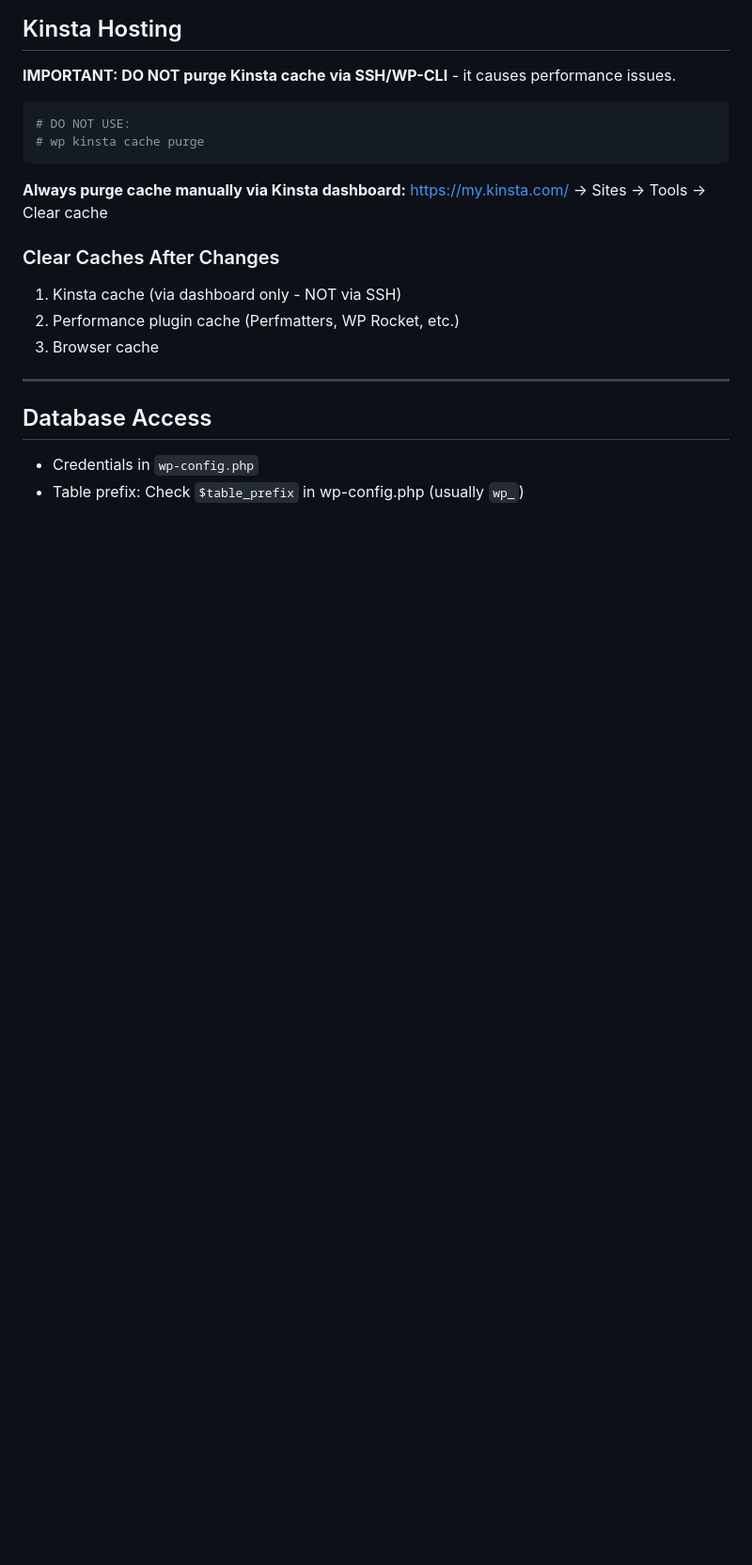
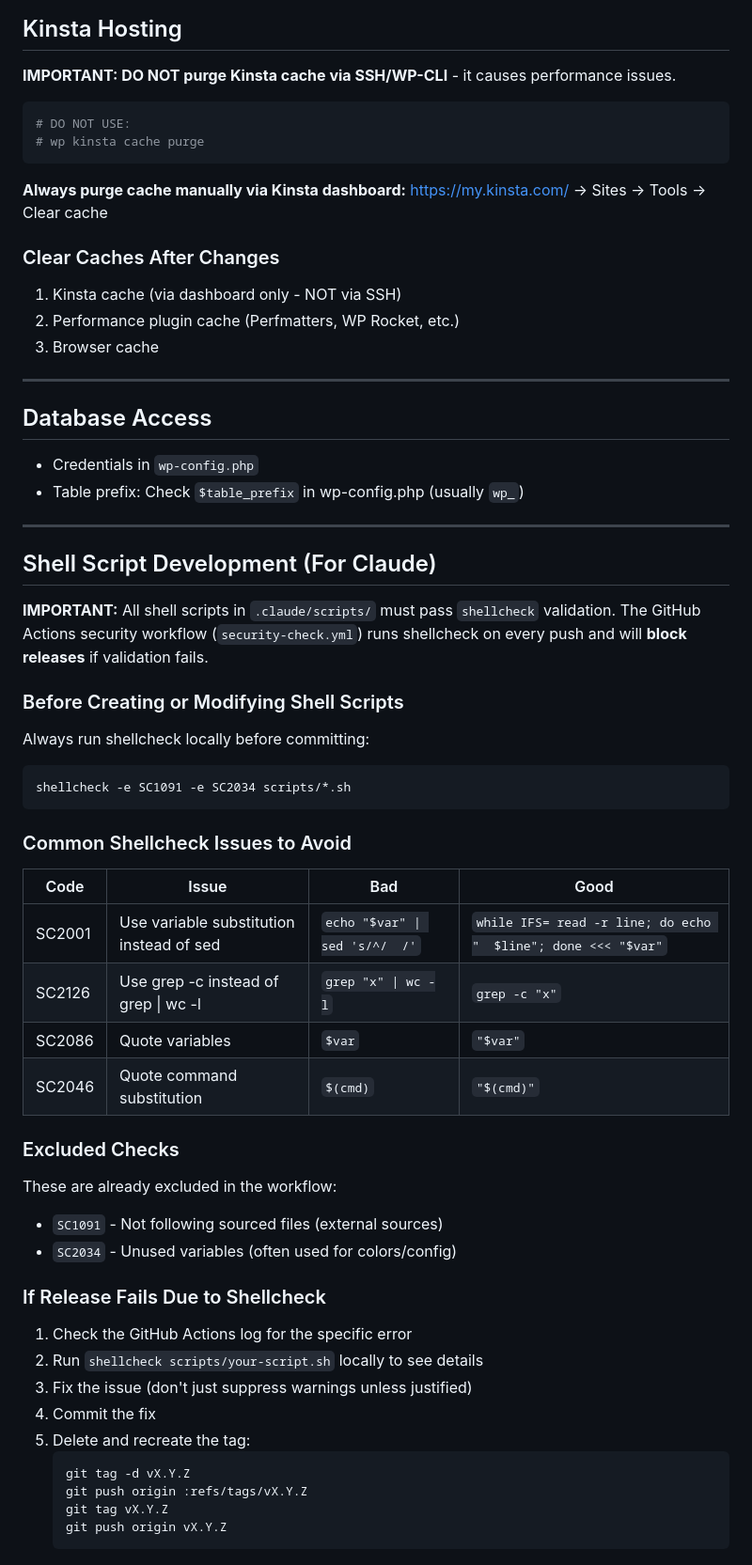
Before and after one commit to blaze-commerce/claude-wpm, a Markdown page: CLAUDE-BASE.md, the part around the change. Shown at 94% size. GitHub-like rendering; blank space fills up the shorter version.

Commit message:
docs: add shellcheck requirements for shell script development
Document the shellcheck validation requirement and common issues
to prevent future release failures due to script validation.

Co-Authored-By: Claude Opus 4.5 <noreply@anthropic.com>

````diff
--- a/CLAUDE-BASE.md
+++ b/CLAUDE-BASE.md
@@ -277,3 +277,46 @@ https://my.kinsta.com/ -> Sites -> Tools -> Clear cache
 
 - Credentials in `wp-config.php`
 - Table prefix: Check `$table_prefix` in wp-config.php (usually `wp_`)
+
+---
+
+## Shell Script Development (For Claude)
+
+**IMPORTANT:** All shell scripts in `.claude/scripts/` must pass `shellcheck` validation. The GitHub Actions security workflow (`security-check.yml`) runs shellcheck on every push and will **block releases** if validation fails.
+
+### Before Creating or Modifying Shell Scripts
+
+Always run shellcheck locally before committing:
+
+```bash
+shellcheck -e SC1091 -e SC2034 scripts/*.sh
+```
+
+### Common Shellcheck Issues to Avoid
+
+| Code | Issue | Bad | Good |
+|------|-------|-----|------|
+| SC2001 | Use variable substitution instead of sed | `echo "$var" \| sed 's/^/  /'` | `while IFS= read -r line; do echo "  $line"; done <<< "$var"` |
+| SC2126 | Use grep -c instead of grep \| wc -l | `grep "x" \| wc -l` | `grep -c "x"` |
+| SC2086 | Quote variables | `$var` | `"$var"` |
+| SC2046 | Quote command substitution | `$(cmd)` | `"$(cmd)"` |
+
+### Excluded Checks
+
+These are already excluded in the workflow:
+- `SC1091` - Not following sourced files (external sources)
+- `SC2034` - Unused variables (often used for colors/config)
+
+### If Release Fails Due to Shellcheck
+
+1. Check the GitHub Actions log for the specific error
+2. Run `shellcheck scripts/your-script.sh` locally to see details
+3. Fix the issue (don't just suppress warnings unless justified)
+4. Commit the fix
+5. Delete and recreate the tag:
+   ```bash
+   git tag -d vX.Y.Z
+   git push origin :refs/tags/vX.Y.Z
+   git tag vX.Y.Z
+   git push origin vX.Y.Z
+   ```
````
